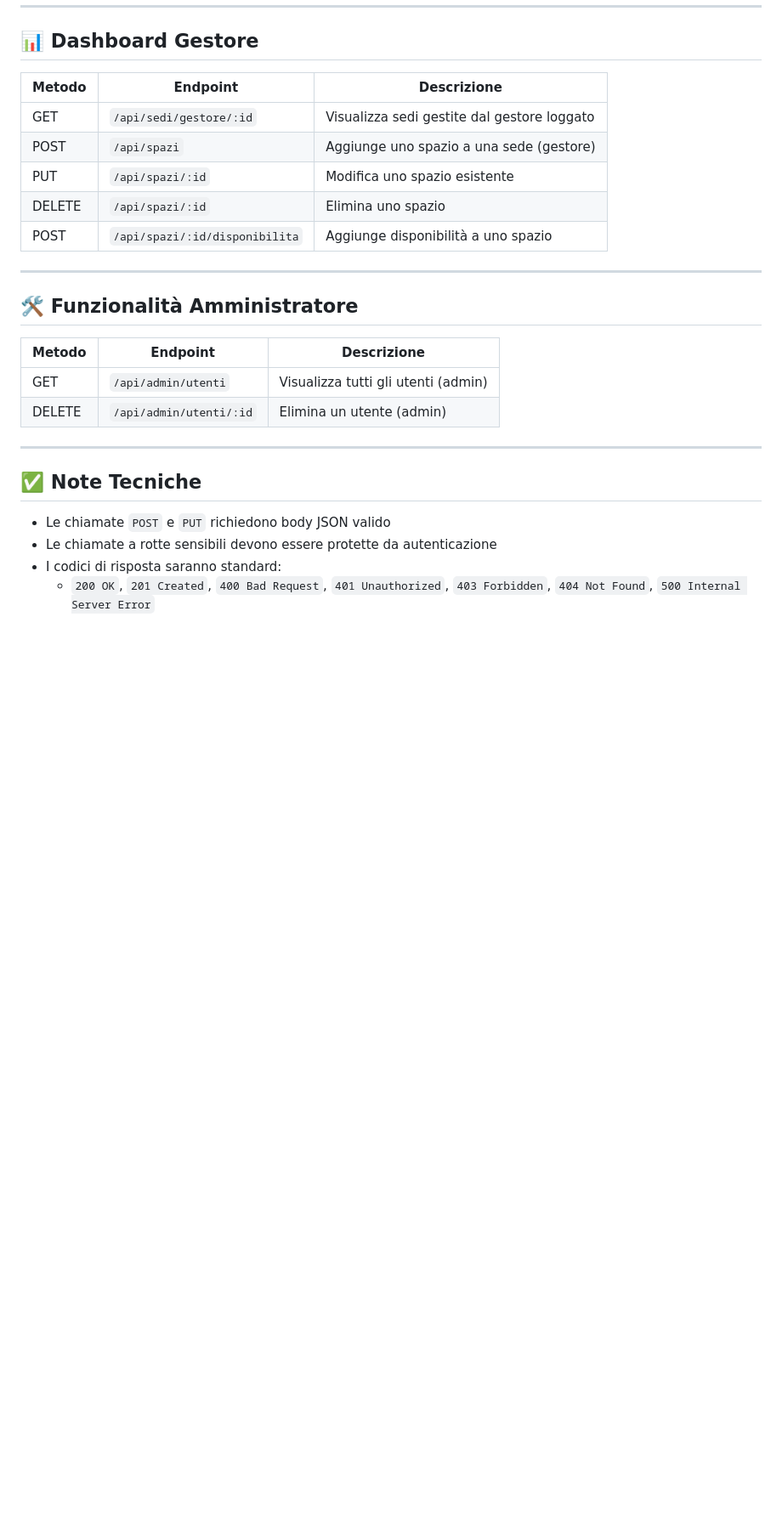
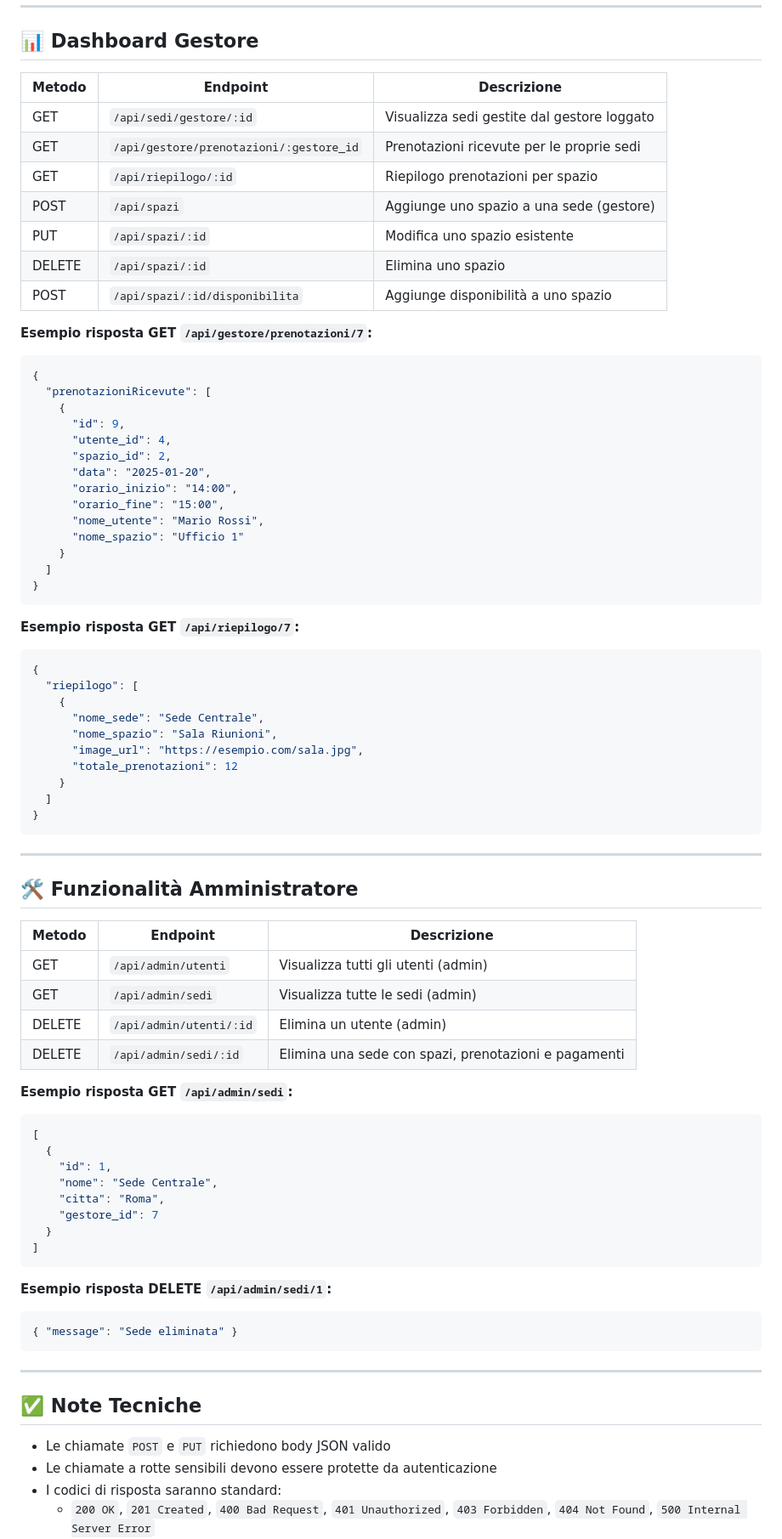
Before and after one commit to alecsim7/CoWorkSpace, a Markdown page: docs/api-spec.md, the part around the change printed below. Shown: that part at 85% size. Rendered like a GitHub page; blank space fills up the shorter version.

Commit message:
docs: add booking and admin endpoints

````diff
--- a/docs/api-spec.md
+++ b/docs/api-spec.md
@@ -92,22 +139,75 @@ Filtri disponibili su `/api/sedi`:
 
 ## 📊 Dashboard Gestore
 
-| Metodo | Endpoint                             | Descrizione                                      |
-|--------|--------------------------------------|--------------------------------------------------|
-| GET    | `/api/sedi/gestore/:id`              | Visualizza sedi gestite dal gestore loggato      |
-| POST   | `/api/spazi`                         | Aggiunge uno spazio a una sede (gestore)         |
-| PUT    | `/api/spazi/:id`                     | Modifica uno spazio esistente                    |
-| DELETE | `/api/spazi/:id`                     | Elimina uno spazio                               |
-| POST   | `/api/spazi/:id/disponibilita`       | Aggiunge disponibilità a uno spazio              |
+| Metodo | Endpoint                                      | Descrizione                                      |
+|--------|-----------------------------------------------|--------------------------------------------------|
+| GET    | `/api/sedi/gestore/:id`                       | Visualizza sedi gestite dal gestore loggato      |
+| GET    | `/api/gestore/prenotazioni/:gestore_id`       | Prenotazioni ricevute per le proprie sedi        |
+| GET    | `/api/riepilogo/:id`                          | Riepilogo prenotazioni per spazio                |
+| POST   | `/api/spazi`                                  | Aggiunge uno spazio a una sede (gestore)         |
+| PUT    | `/api/spazi/:id`                              | Modifica uno spazio esistente                    |
+| DELETE | `/api/spazi/:id`                              | Elimina uno spazio                               |
+| POST   | `/api/spazi/:id/disponibilita`                | Aggiunge disponibilità a uno spazio              |
+
+**Esempio risposta GET `/api/gestore/prenotazioni/7`:**
+```json
+{
+  "prenotazioniRicevute": [
+    {
+      "id": 9,
+      "utente_id": 4,
+      "spazio_id": 2,
+      "data": "2025-01-20",
+      "orario_inizio": "14:00",
+      "orario_fine": "15:00",
+      "nome_utente": "Mario Rossi",
+      "nome_spazio": "Ufficio 1"
+    }
+  ]
+}
+```
+
+**Esempio risposta GET `/api/riepilogo/7`:**
+```json
+{
+  "riepilogo": [
+    {
+      "nome_sede": "Sede Centrale",
+      "nome_spazio": "Sala Riunioni",
+      "image_url": "https://esempio.com/sala.jpg",
+      "totale_prenotazioni": 12
+    }
+  ]
+}
+```
 
 ---
 
 ## 🛠️ Funzionalità Amministratore
 
-| Metodo | Endpoint                    | Descrizione                             |
-|--------|-----------------------------|-----------------------------------------|
-| GET    | `/api/admin/utenti`         | Visualizza tutti gli utenti (admin)     |
-| DELETE | `/api/admin/utenti/:id`     | Elimina un utente (admin)               |
+| Metodo | Endpoint                    | Descrizione                                             |
+|--------|-----------------------------|---------------------------------------------------------|
+| GET    | `/api/admin/utenti`         | Visualizza tutti gli utenti (admin)                     |
+| GET    | `/api/admin/sedi`           | Visualizza tutte le sedi (admin)                        |
+| DELETE | `/api/admin/utenti/:id`     | Elimina un utente (admin)                               |
+| DELETE | `/api/admin/sedi/:id`       | Elimina una sede con spazi, prenotazioni e pagamenti    |
+
+**Esempio risposta GET `/api/admin/sedi`:**
+```json
+[
+  {
+    "id": 1,
+    "nome": "Sede Centrale",
+    "citta": "Roma",
+    "gestore_id": 7
+  }
+]
+```
+
+**Esempio risposta DELETE `/api/admin/sedi/1`:**
+```json
+{ "message": "Sede eliminata" }
+```
 
 ---
 
````
Also changed, not shown: other parts of docs/api-spec.md (+52 -5 lines).
